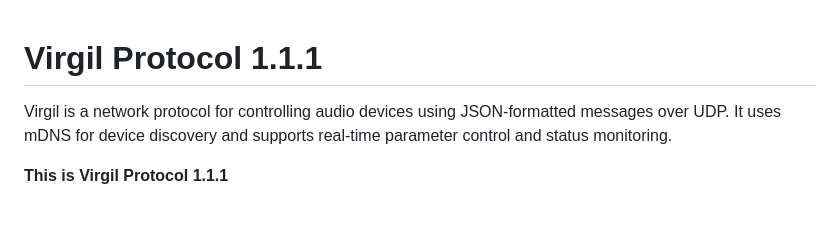
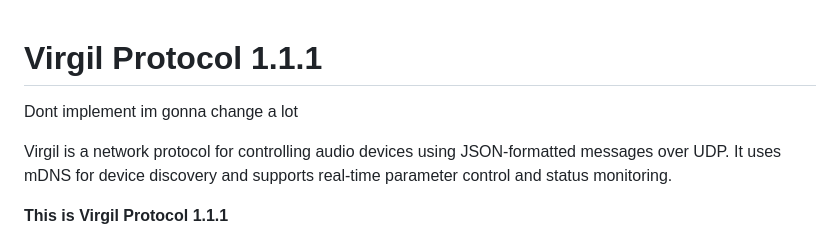
Before and after one commit to da-penguin-guy/Virgil, a Markdown page: README.md, the part around the change. Drawn GitHub-style; blank space fills up the shorter version.

```diff
--- a/README.md
+++ b/README.md
@@ -1,4 +1,6 @@
 # Virgil Protocol 1.1.1
+
+Dont implement im gonna change a lot
 
 Virgil is a network protocol for controlling audio devices using JSON-formatted messages over UDP. It uses mDNS for device discovery and supports real-time parameter control and status monitoring.
 
```
